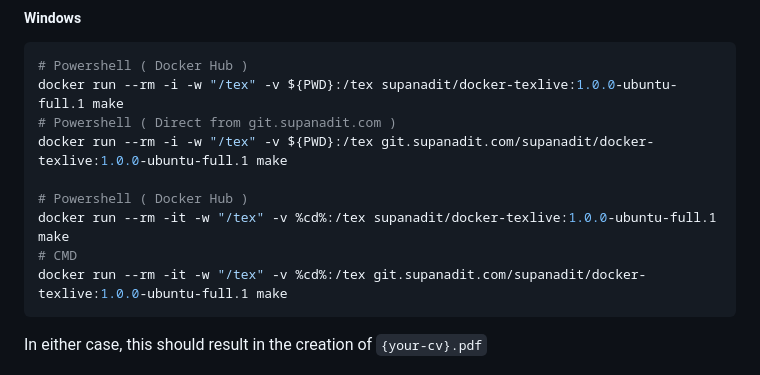
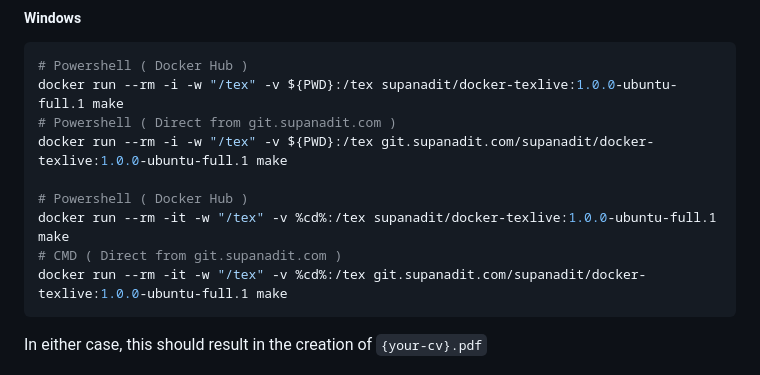
Before and after one commit to posquit0/Awesome-CV, a Markdown page: README.md, the part around the change. Rendered like a GitHub page.

````diff
--- a/README.md
+++ b/README.md
@@ -105,7 +105,7 @@ docker run --rm -i -w "/tex" -v ${PWD}:/tex git.supanadit.com/supanadit/docker-t
 
 # Powershell ( Docker Hub )
 docker run --rm -it -w "/tex" -v %cd%:/tex supanadit/docker-texlive:1.0.0-ubuntu-full.1 make
-# CMD
+# CMD ( Direct from git.supanadit.com )
 docker run --rm -it -w "/tex" -v %cd%:/tex git.supanadit.com/supanadit/docker-texlive:1.0.0-ubuntu-full.1 make
 ```
 
````
